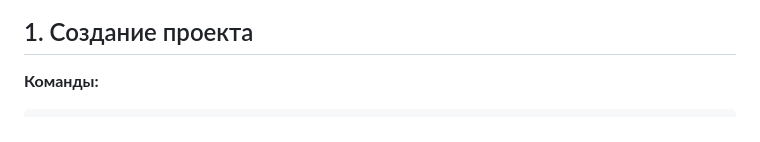
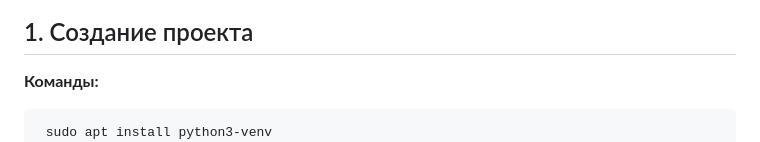
Before and after one commit to foxord/posts, a Markdown page: README.md, the part around the change. Drawn GitHub-style.

````diff
--- a/README.md
+++ b/README.md
@@ -3,6 +3,7 @@
 
 **Команды:**
 ```bash
+ sudo apt install python3-venv
 mkdir exam_project && cd exam_project
 python3 -m venv venv
 source venv/bin/activate
````
